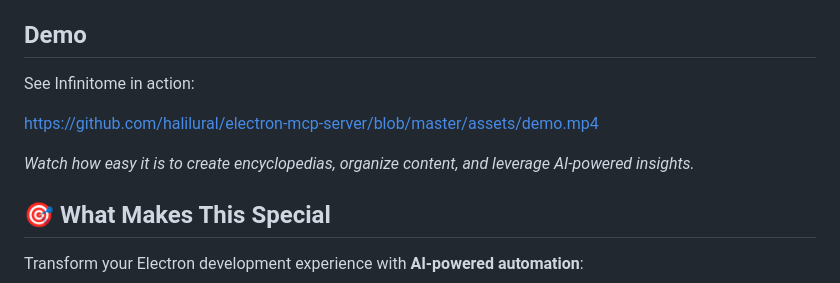
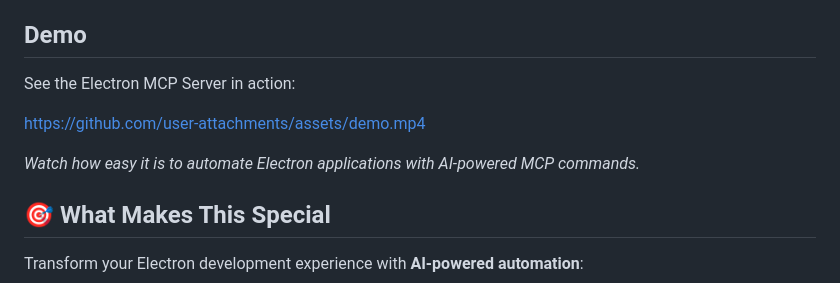
Before and after one commit to fastmcp-me/electron-mcp-server, a Markdown page: README.md, the part around the change. Drawn GitHub-style.

Commit message:
fix(docs): correct demo reference and update description for clarity

```diff
--- a/README.md
+++ b/README.md
@@ -8,11 +8,11 @@ A powerful Model Context Protocol (MCP) server that provides comprehensive Elect
 
 ## Demo
 
-See Infinitome in action:
+See the Electron MCP Server in action:
 
-https://github.com/halilural/electron-mcp-server/blob/master/assets/demo.mp4
+https://github.com/user-attachments/assets/demo.mp4
 
-_Watch how easy it is to create encyclopedias, organize content, and leverage AI-powered insights._
+*Watch how easy it is to automate Electron applications with AI-powered MCP commands.*
 
 ## 🎯 What Makes This Special
 
```
